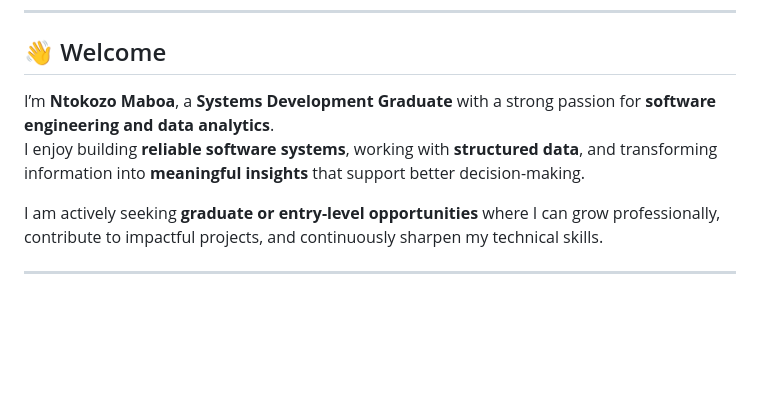
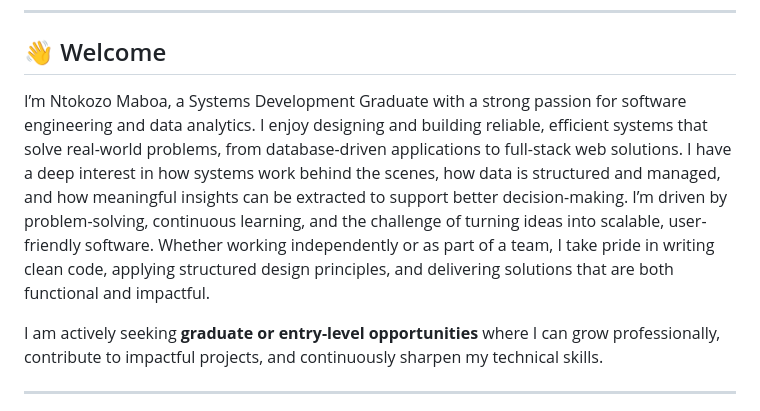
Before and after one commit to ntokozomaboa09/Ntokozo-Maboa, a Markdown page: README.md, the part around the change. Drawn GitHub-style; blank space fills up the shorter version.

Commit message:
Revise personal introduction in README
Expanded personal introduction and clarified interests in software engineering and data analytics.

```diff
--- a/README.md
+++ b/README.md
@@ -16,8 +16,7 @@
 
 ## 👋 Welcome
 
-I’m **Ntokozo Maboa**, a **Systems Development Graduate** with a strong passion for **software engineering and data analytics**.
-I enjoy building **reliable software systems**, working with **structured data**, and transforming information into **meaningful insights** that support better decision-making.
+I’m Ntokozo Maboa, a Systems Development Graduate with a strong passion for software engineering and data analytics. I enjoy designing and building reliable, efficient systems that solve real-world problems, from database-driven applications to full-stack web solutions. I have a deep interest in how systems work behind the scenes, how data is structured and managed, and how meaningful insights can be extracted to support better decision-making. I’m driven by problem-solving, continuous learning, and the challenge of turning ideas into scalable, user-friendly software. Whether working independently or as part of a team, I take pride in writing clean code, applying structured design principles, and delivering solutions that are both functional and impactful.
 
 I am actively seeking **graduate or entry-level opportunities** where I can grow professionally, contribute to impactful projects, and continuously sharpen my technical skills.
 
```
